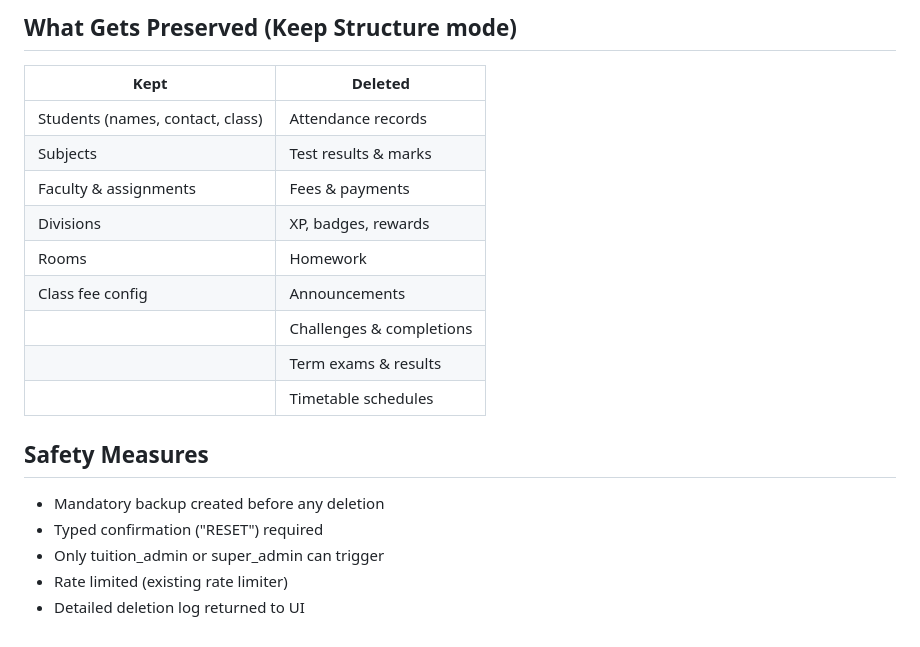
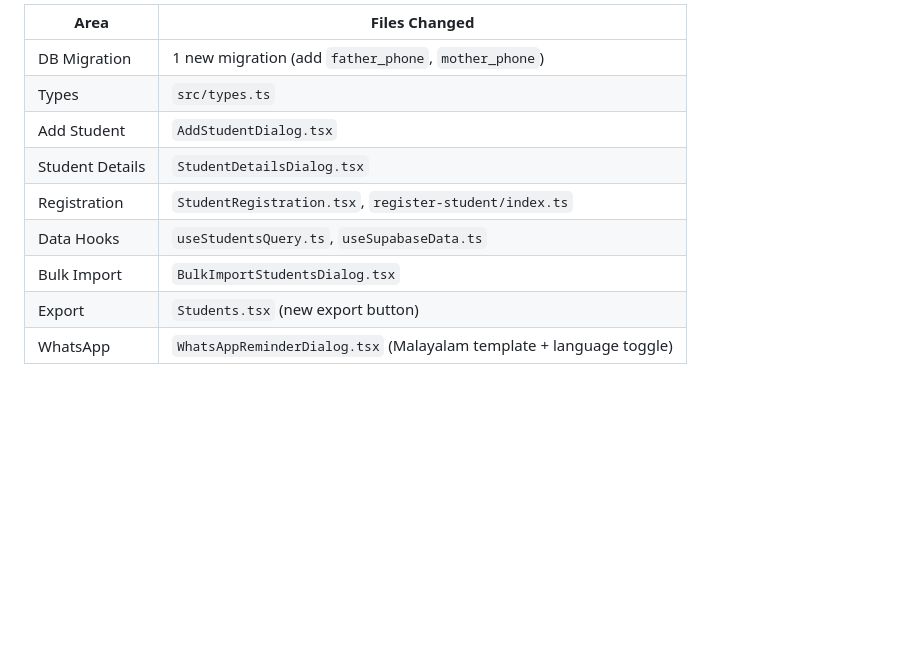
Before and after one commit to sns10/latest-tutly, a Markdown page: .lovable/plan.md, the part around one of its changes. GitHub-like rendering; blank space fills up the shorter version.

```diff
--- a/.lovable/plan.md
+++ b/.lovable/plan.md
@@ -63,19 +64,11 @@ If "Complete Fresh Start":
-## What Gets Preserved (Keep Structure mode)
-| Kept | Deleted |
-|------|---------|
-| Students (names, contact, class) | Attendance records |
-| Subjects | Test results & marks |
-| Faculty & assignments | Fees & payments |
-| Divisions | XP, badges, rewards |
-| Rooms | Homework |
-| Class fee config | Announcements |
-| | Challenges & completions |
-| | Term exams & results |
-| | Timetable schedules |
-
-## Safety Measures
-- Mandatory backup created before any deletion
-- Typed confirmation ("RESET") required
-- Only tuition_admin or super_admin can trigger
-- Rate limited (existing rate limiter)
-- Detailed deletion log returned to UI
+| Area | Files Changed |
+|------|--------------|
+| DB Migration | 1 new migration (add `father_phone`, `mother_phone`) |
+| Types | `src/types.ts` |
+| Add Student | `AddStudentDialog.tsx` |
+| Student Details | `StudentDetailsDialog.tsx` |
+| Registration | `StudentRegistration.tsx`, `register-student/index.ts` |
+| Data Hooks | `useStudentsQuery.ts`, `useSupabaseData.ts` |
+| Bulk Import | `BulkImportStudentsDialog.tsx` |
+| Export | `Students.tsx` (new export button) |
+| WhatsApp | `WhatsAppReminderDialog.tsx` (Malayalam template + language toggle) |
```
Also changed, not shown: other parts of .lovable/plan.md (+50 -49 lines).
